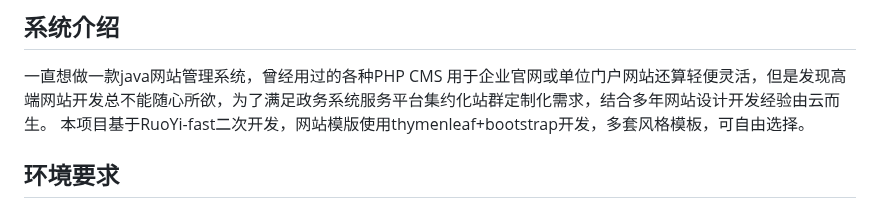
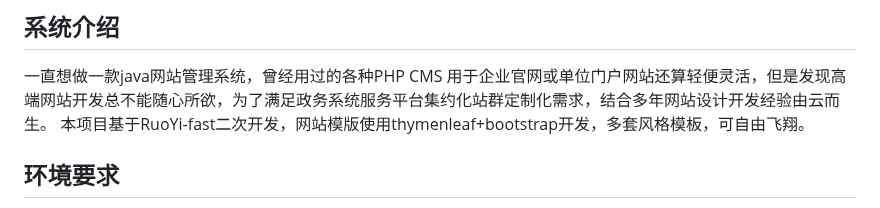
Before and after one commit to huangxing2010/RuoYi-fast-cms, a Markdown page: README.md, the part around the change. GitHub-like rendering.

Commit message:
自由飞翔

```diff
--- a/README.md
+++ b/README.md
@@ -15,7 +15,7 @@
 
 ## 系统介绍
 一直想做一款java网站管理系统，曾经用过的各种PHP CMS 用于企业官网或单位门户网站还算轻便灵活，但是发现高端网站开发总不能随心所欲，为了满足政务系统服务平台集约化站群定制化需求，结合多年网站设计开发经验由云而生。
-本项目基于RuoYi-fast二次开发，网站模版使用thymenleaf+bootstrap开发，多套风格模板，可自由选择。
+本项目基于RuoYi-fast二次开发，网站模版使用thymenleaf+bootstrap开发，多套风格模板，可自由飞翔。
 
 ## 环境要求
 
```
